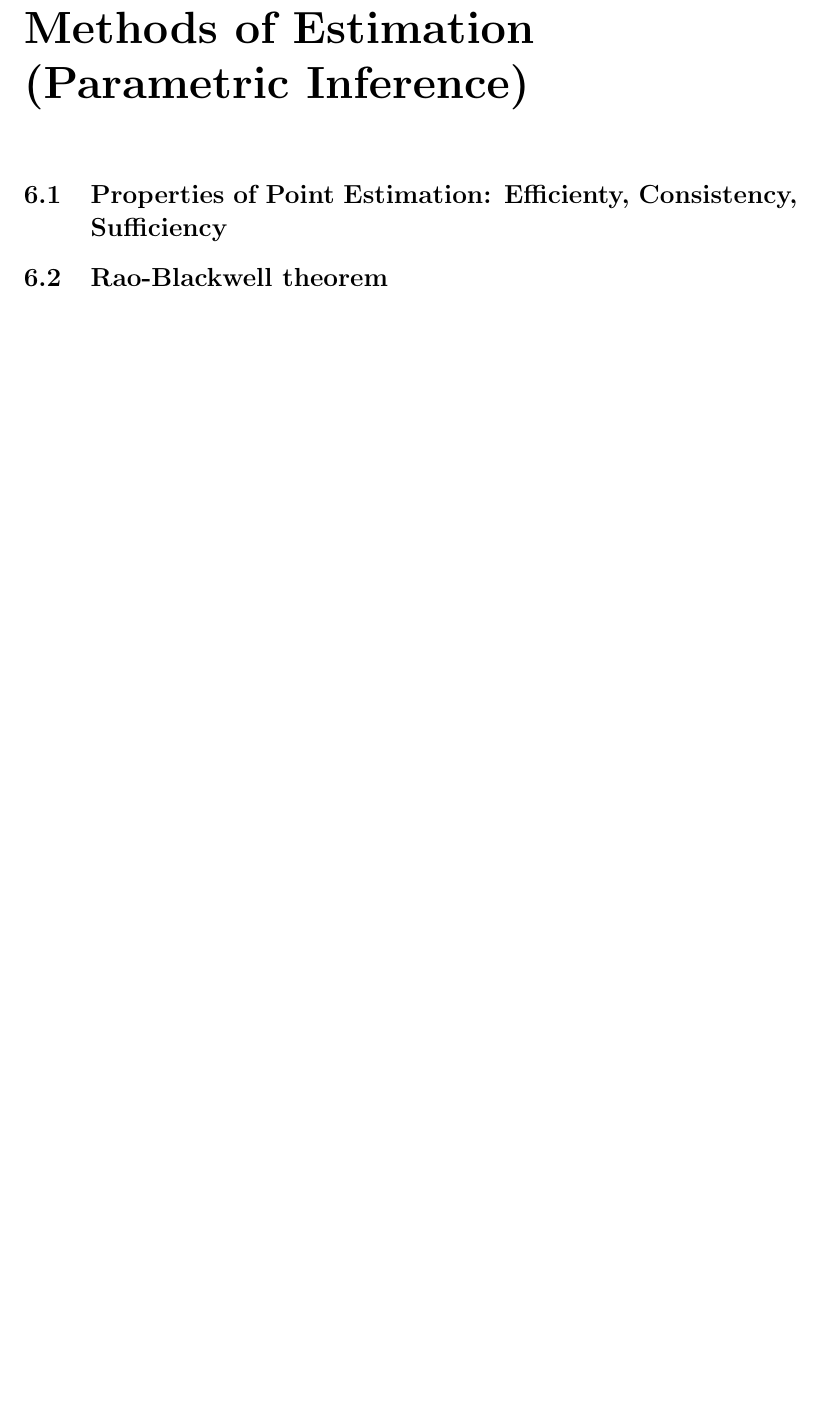
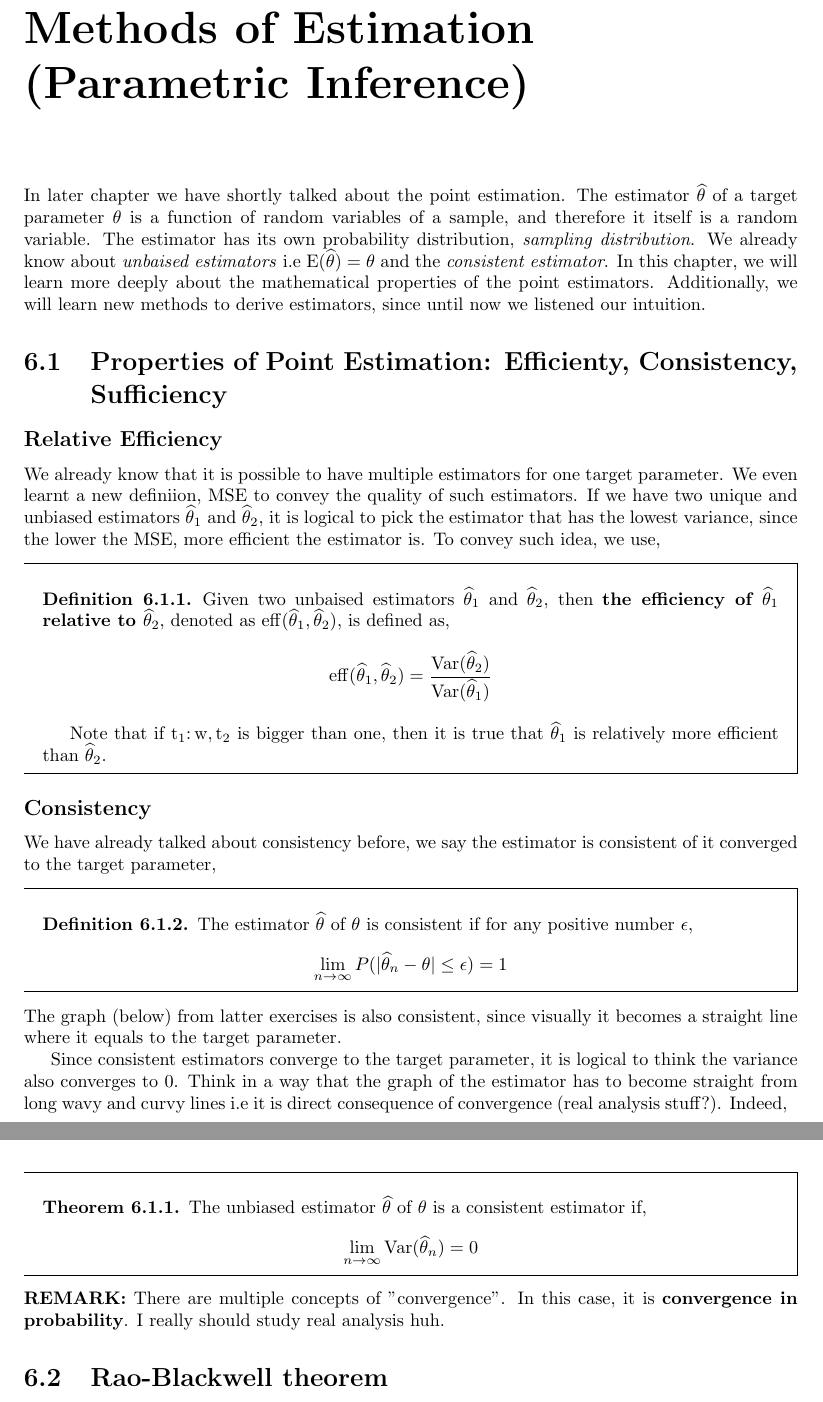
Before and after one commit to JosephMehdiyev/Statistics-and-Probability-with-Code-Applications, a LaTeX thesis (main.tex, which reads chapters/statisticalInference/parametric.tex): part of page 30 of 31 before the commit and two parts of pages 30 and 31 of 32 after it, the two joined at a grey line, cut so that both start at the same text, the shorter picture padded with empty space. Compiled offline with pdfLaTeX.

Commit message:
properties of point estimation 1/2

```diff
--- a/chapters/statisticalInference/parametric.tex
+++ b/chapters/statisticalInference/parametric.tex
@@ -1,5 +1,32 @@
 \chapter{Methods of Estimation (Parametric Inference)}
+In later chapter we have shortly talked about the point estimation. The estimator $\t$ of a target parameter $\theta$ is a function of random variables of a sample, and therefore it itself is a random variable.
+The estimator has its own probability distribution, \textit{sampling distribution}. We already know about \textit{unbaised estimators} i.e $\E(\t) = \theta$ and the \textit{consistent estimator}. In this chapter, we will learn more deeply about the mathematical properties of the point estimators. Additionally, we will learn new methods to derive estimators, since until now we listened our intuition.
 \section{Properties of Point Estimation: Efficienty, Consistency, Sufficiency}
+\subsection*{Relative Efficiency}
+We already know that it is possible to have multiple estimators for one target parameter.
+We even learnt a new definiion, MSE to convey the quality of such estimators.
+If we have two unique and unbiased estimators $\t_1$ and $\t_2$, it is logical to pick the estimator that has the lowest variance, since the lower the MSE, more efficient the estimator is. To convey such idea, we use,
+\begin{definition}
+    Given two unbaised estimators $\t_1$ and $\t_2$, then \textbf{the efficiency of $\t_1$ relative to $\t_2$}, denoted as $\op{eff}(\t_1,\t_2)$, is defined as,
+    \[ \op{eff}(\t_1, \t_2) = \frac{\V(\t_2)}{\V(\t_1)} \]
+
+    Note that  if $\op{t_1:w, t_2}$ is bigger than one, then it is true that $\t_1$ is relatively more efficient than $\t_2$.
+\end{definition}
+\subsection*{Consistency}
+We have already talked about consistency before, we say the estimator is consistent of it converged to the target parameter,
+\begin{definition}
+        The estimator $\t$ of $\theta$ is consistent if for any positive number $\epsilon$,
+    \[ \lim_{n \rightarrow \infty} P(| \t_{n} - \theta| \le \epsilon) = 1 \]
+\end{definition}
+The graph (below) from latter exercises is also consistent, since visually it becomes a straight line where it equals to the target parameter.
+
+Since consistent estimators converge to the target parameter, it is logical to think the variance also converges to $0$. Think in a way that the graph of the estimator has to become straight from long wavy and curvy lines i.e it is direct consequence of convergence (real analysis stuff?). Indeed,
+\begin{theorem}
+    The unbiased estimator $\t$ of $\theta$ is a consistent estimator if,
+    \[ \lim_{n \rightarrow \infty} \V(\t_{n}) = 0 \]
+\end{theorem}
+\textbf{REMARK:} There are multiple concepts of "convergence". In this case, it is \textbf{convergence in probability}. I really should study real analysis huh.
+
 \section{Rao-Blackwell theorem}
 \section{Method of Moments}
 \section{Method of Maximum Likelihood}
```
Also changed, not shown: main.pdf.
